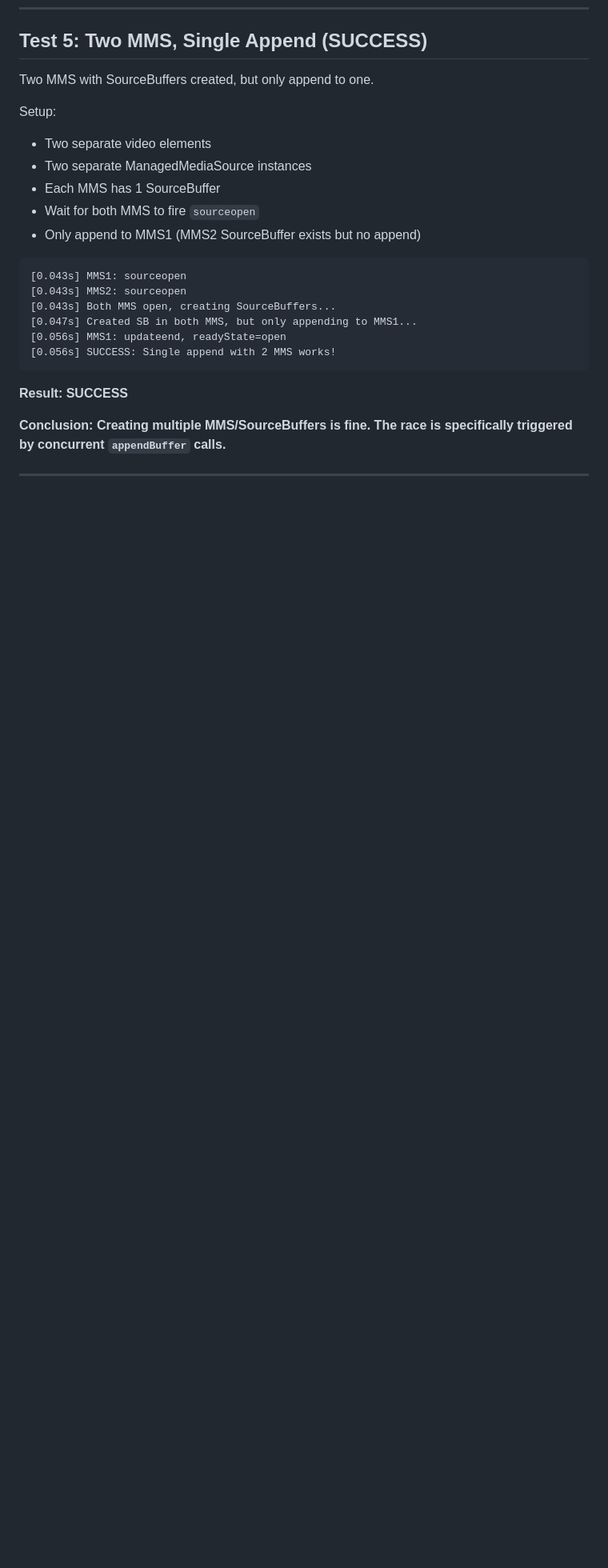
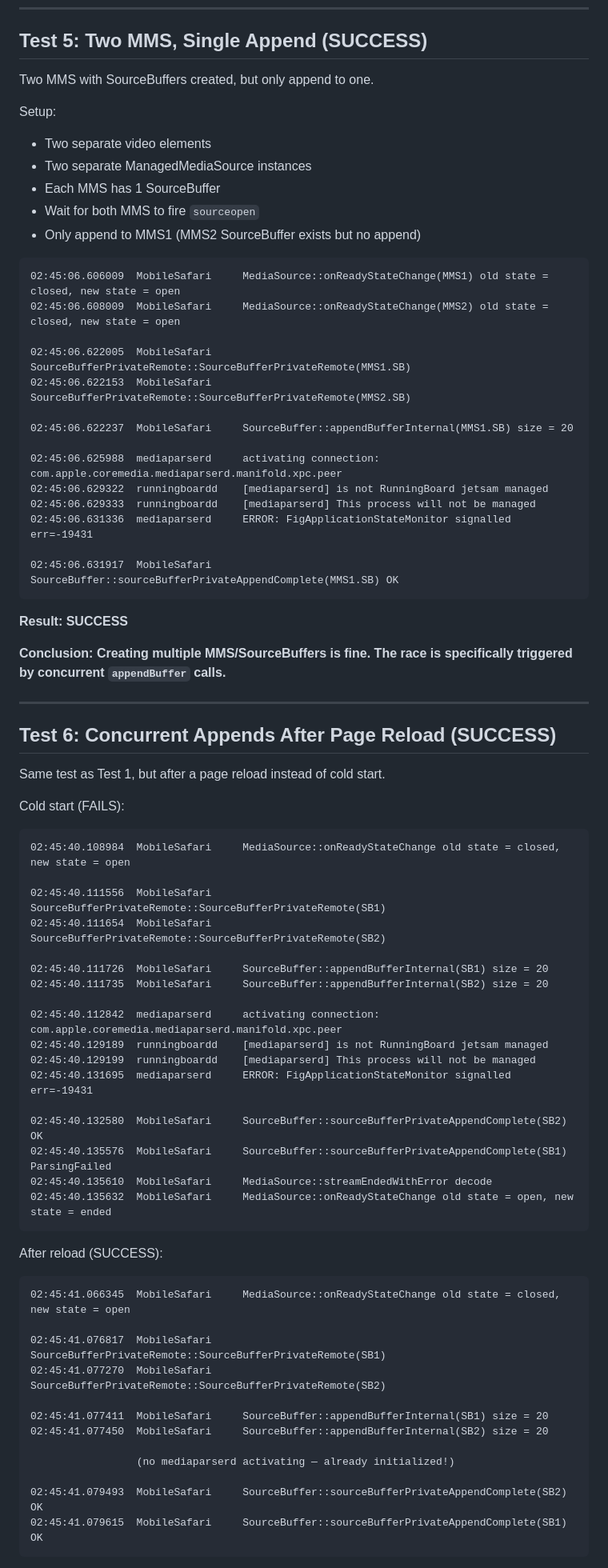
Before and after one commit to zalishchuk/ios-26-mms-bug, a Markdown page: INVESTIGATION.md, the part around one of its changes. Shown at 80% size. Rendered like a GitHub page; blank space fills up the shorter version.

Commit message:
Update investigation findings with new test results and observations on concurrent appends

````diff
--- a/INVESTIGATION.md
+++ b/INVESTIGATION.md
@@ -141,14 +155,68 @@ Setup:
 - Only append to MMS1 (MMS2 SourceBuffer exists but no append)
 
 ```
-[0.043s] MMS1: sourceopen
-[0.043s] MMS2: sourceopen
-[0.043s] Both MMS open, creating SourceBuffers...
-[0.047s] Created SB in both MMS, but only appending to MMS1...
-[0.056s] MMS1: updateend, readyState=open
-[0.056s] SUCCESS: Single append with 2 MMS works!
+02:45:06.606009  MobileSafari     MediaSource::onReadyStateChange(MMS1) old state = closed, new state = open
+02:45:06.608009  MobileSafari     MediaSource::onReadyStateChange(MMS2) old state = closed, new state = open
+
+02:45:06.622005  MobileSafari     SourceBufferPrivateRemote::SourceBufferPrivateRemote(MMS1.SB)
+02:45:06.622153  MobileSafari     SourceBufferPrivateRemote::SourceBufferPrivateRemote(MMS2.SB)
+
+02:45:06.622237  MobileSafari     SourceBuffer::appendBufferInternal(MMS1.SB) size = 20
+
+02:45:06.625988  mediaparserd     activating connection: com.apple.coremedia.mediaparserd.manifold.xpc.peer
+02:45:06.629322  runningboardd    [mediaparserd] is not RunningBoard jetsam managed
+02:45:06.629333  runningboardd    [mediaparserd] This process will not be managed
+02:45:06.631336  mediaparserd     ERROR: FigApplicationStateMonitor signalled err=-19431
+
+02:45:06.631917  MobileSafari     SourceBuffer::sourceBufferPrivateAppendComplete(MMS1.SB) OK
 ```
 
 **Result: SUCCESS**
 
 **Conclusion: Creating multiple MMS/SourceBuffers is fine. The race is specifically triggered by concurrent `appendBuffer` calls.**
+
+---
+
+## Test 6: Concurrent Appends After Page Reload (SUCCESS)
+
+Same test as Test 1, but after a page reload instead of cold start.
+
+Cold start (FAILS):
+
+```
+02:45:40.108984  MobileSafari     MediaSource::onReadyStateChange old state = closed, new state = open
+
+02:45:40.111556  MobileSafari     SourceBufferPrivateRemote::SourceBufferPrivateRemote(SB1)
+02:45:40.111654  MobileSafari     SourceBufferPrivateRemote::SourceBufferPrivateRemote(SB2)
+
+02:45:40.111726  MobileSafari     SourceBuffer::appendBufferInternal(SB1) size = 20
+02:45:40.111735  MobileSafari     SourceBuffer::appendBufferInternal(SB2) size = 20
+
+02:45:40.112842  mediaparserd     activating connection: com.apple.coremedia.mediaparserd.manifold.xpc.peer
+02:45:40.129189  runningboardd    [mediaparserd] is not RunningBoard jetsam managed
+02:45:40.129199  runningboardd    [mediaparserd] This process will not be managed
+02:45:40.131695  mediaparserd     ERROR: FigApplicationStateMonitor signalled err=-19431
+
+02:45:40.132580  MobileSafari     SourceBuffer::sourceBufferPrivateAppendComplete(SB2) OK
+02:45:40.135576  MobileSafari     SourceBuffer::sourceBufferPrivateAppendComplete(SB1) ParsingFailed
+02:45:40.135610  MobileSafari     MediaSource::streamEndedWithError decode
+02:45:40.135632  MobileSafari     MediaSource::onReadyStateChange old state = open, new state = ended
+```
+
+After reload (SUCCESS):
+
+```
+02:45:41.066345  MobileSafari     MediaSource::onReadyStateChange old state = closed, new state = open
+
+02:45:41.076817  MobileSafari     SourceBufferPrivateRemote::SourceBufferPrivateRemote(SB1)
+02:45:41.077270  MobileSafari     SourceBufferPrivateRemote::SourceBufferPrivateRemote(SB2)
+
+02:45:41.077411  MobileSafari     SourceBuffer::appendBufferInternal(SB1) size = 20
+02:45:41.077450  MobileSafari     SourceBuffer::appendBufferInternal(SB2) size = 20
+
+                 (no mediaparserd activating — already initialized!)
+
+02:45:41.079493  MobileSafari     SourceBuffer::sourceBufferPrivateAppendComplete(SB2) OK
+02:45:41.079615  MobileSafari     SourceBuffer::sourceBufferPrivateAppendComplete(SB1) OK
+```
+
````
Also changed, not shown: other parts of INVESTIGATION.md (+53 -32 lines).
